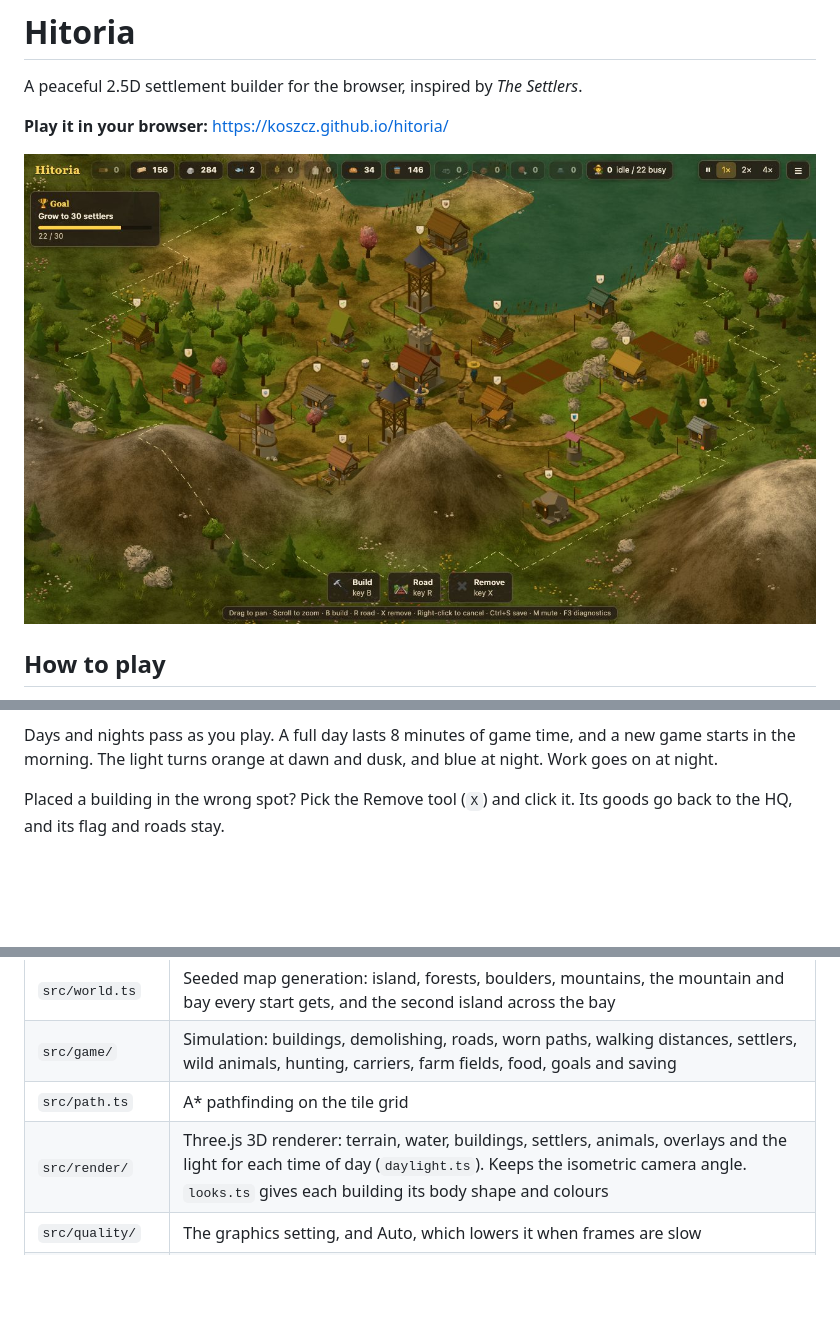
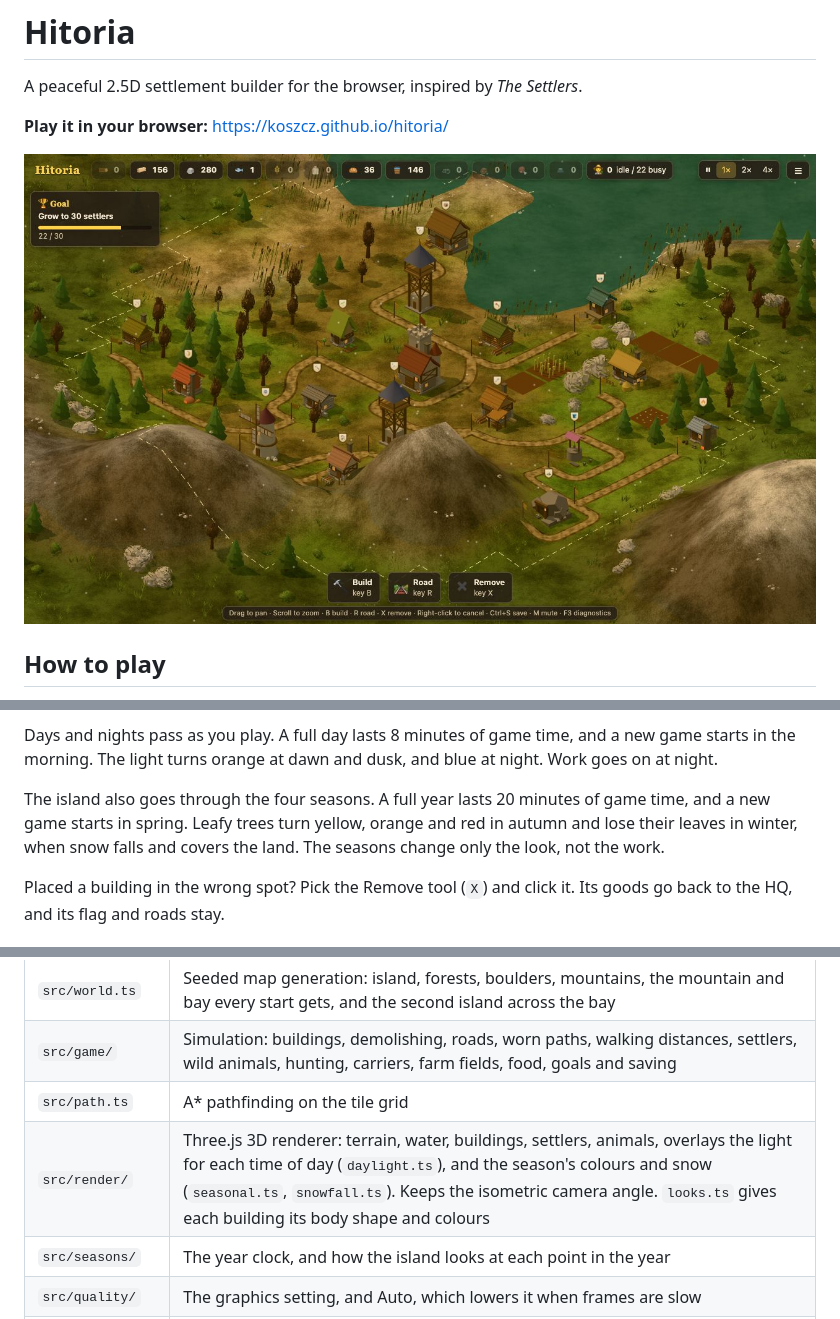
Before and after one commit to koszcz/hitoria, a Markdown page: README.md, 3 parts joined by grey strips. Drawn GitHub-style; pictures changed too: docs/screenshot.jpg; blank space fills up the shorter version.

```diff
--- a/README.md
+++ b/README.md
@@ -4,7 +4,7 @@ A peaceful 2.5D settlement builder for the browser, inspired by *The Settlers*.
 
 **Play it in your browser:** https://koszcz.github.io/hitoria/
 
-![A village around the HQ keep, beside a bay and below a mountain: huts, a farm with its fields of grain, a windmill, two lookout towers, a hunter's lodge, a smelter and a stone mine, all joined by roads. The current goal shows at the top left](docs/screenshot.jpg)
+![A village around the HQ keep, beside a bay and below a mountain: huts, a farm with its fields of grain, a windmill, two lookout towers, a hunter's lodge, a smelter and a stone mine, all joined by roads. It is early winter, so the first snow falls and the leafy trees are bare. The current goal shows at the top left](docs/screenshot.jpg)
 
 ## How to play
 
@@ -47,6 +47,10 @@ Click a building to see what it is doing and what it is waiting for.
 
 Days and nights pass as you play. A full day lasts 8 minutes of game time, and a new game starts
 in the morning. The light turns orange at dawn and dusk, and blue at night. Work goes on at night.
+
+The island also goes through the four seasons. A full year lasts 20 minutes of game time, and a
+new game starts in spring. Leafy trees turn yellow, orange and red in autumn and lose their leaves
+in winter, when snow falls and covers the land. The seasons change only the look, not the work.
 
 Placed a building in the wrong spot? Pick the Remove tool (`X`) and click it. Its goods go back
 to the HQ, and its flag and roads stay.
@@ -184,7 +188,8 @@ both choices. Browsers block sound until you click or press a key, so the sound
 | `src/world.ts` | Seeded map generation: island, forests, boulders, mountains, the mountain and bay every start gets, and the second island across the bay |
 | `src/game/` | Simulation: buildings, demolishing, roads, worn paths, walking distances, settlers, wild animals, hunting, carriers, farm fields, food, goals and saving |
 | `src/path.ts` | A* pathfinding on the tile grid |
-| `src/render/` | Three.js 3D renderer: terrain, water, buildings, settlers, animals, overlays and the light for each time of day (`daylight.ts`). Keeps the isometric camera angle. `looks.ts` gives each building its body shape and colours |
+| `src/render/` | Three.js 3D renderer: terrain, water, buildings, settlers, animals, overlays the light for each time of day (`daylight.ts`), and the season's colours and snow (`seasonal.ts`, `snowfall.ts`). Keeps the isometric camera angle. `looks.ts` gives each building its body shape and colours |
+| `src/seasons/` | The year clock, and how the island looks at each point in the year |
 | `src/quality/` | The graphics setting, and Auto, which lowers it when frames are slow |
 | `src/sound/` | Wind and wave sound, how loud each is from what the camera sees, the background tune (`tune.ts` writes the notes, `music.ts` plays them), and the mute and music volume settings |
 | `src/art.ts` | The game's colours and light in one place: sky, sun, dawn, dusk and night, land, water and trees |
```
Also changed, not shown: other parts of README.md (+1 -1 lines), changelog/entries/2026-11-01-seasons-look.md (added, +26 -0 lines), ideas/backlog.md (+2 -1 lines), 12 other files.
